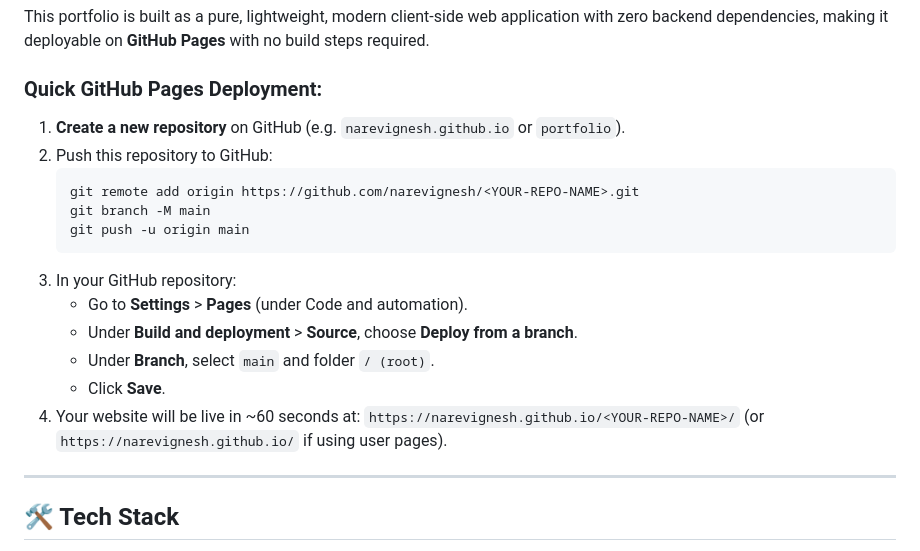
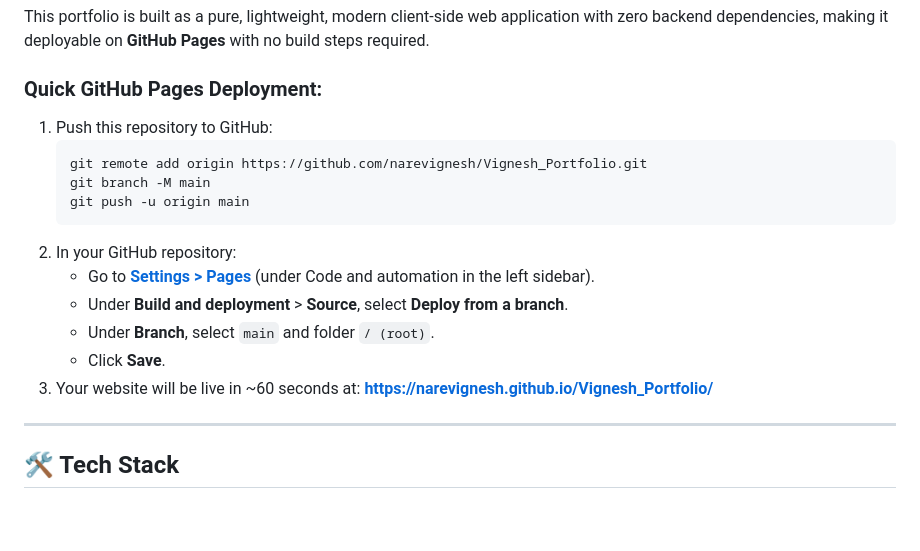
Before and after one commit to narevignesh/Vignesh_Portfolio, a Markdown page: README.md, the part around the change. GitHub-like rendering; blank space fills up the shorter version.

Commit message:
docs: update deployment links and repository instructions in README.md

````diff
--- a/README.md
+++ b/README.md
@@ -11,20 +11,19 @@ Designed with a dark developer aesthetic inspired by modern AI product interface
 This portfolio is built as a pure, lightweight, modern client-side web application with zero backend dependencies, making it deployable on **GitHub Pages** with no build steps required.
 
 ### Quick GitHub Pages Deployment:
-1. **Create a new repository** on GitHub (e.g. `narevignesh.github.io` or `portfolio`).
-2. Push this repository to GitHub:
+1. Push this repository to GitHub:
    ```bash
-   git remote add origin https://github.com/narevignesh/<YOUR-REPO-NAME>.git
+   git remote add origin https://github.com/narevignesh/Vignesh_Portfolio.git
    git branch -M main
    git push -u origin main
    ```
-3. In your GitHub repository:
-   - Go to **Settings** > **Pages** (under Code and automation).
-   - Under **Build and deployment** > **Source**, choose **Deploy from a branch**.
+2. In your GitHub repository:
+   - Go to [**Settings > Pages**](https://github.com/narevignesh/Vignesh_Portfolio/settings/pages) (under Code and automation in the left sidebar).
+   - Under **Build and deployment** > **Source**, select **Deploy from a branch**.
    - Under **Branch**, select `main` and folder `/ (root)`.
    - Click **Save**.
-4. Your website will be live in ~60 seconds at:
-   `https://narevignesh.github.io/<YOUR-REPO-NAME>/` (or `https://narevignesh.github.io/` if using user pages).
+3. Your website will be live in ~60 seconds at:
+   **[https://narevignesh.github.io/Vignesh_Portfolio/](https://narevignesh.github.io/Vignesh_Portfolio/)**
 
 ---
 
````
